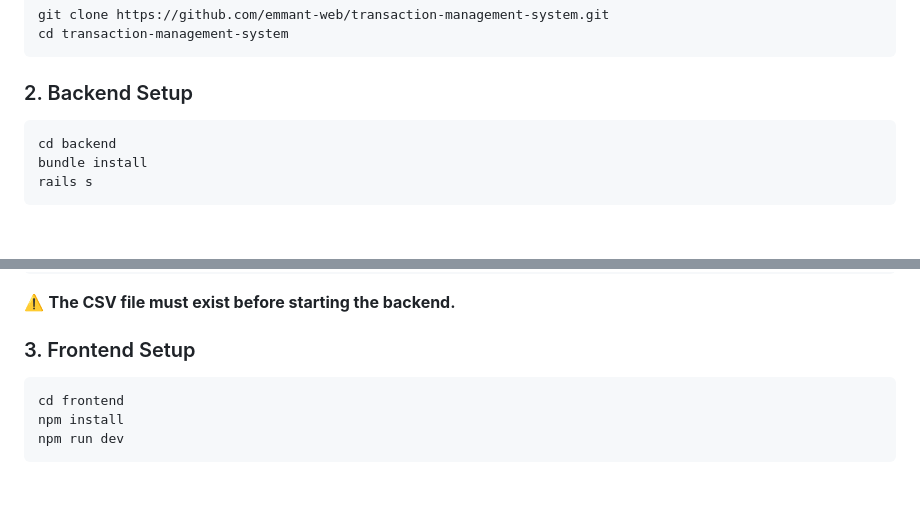
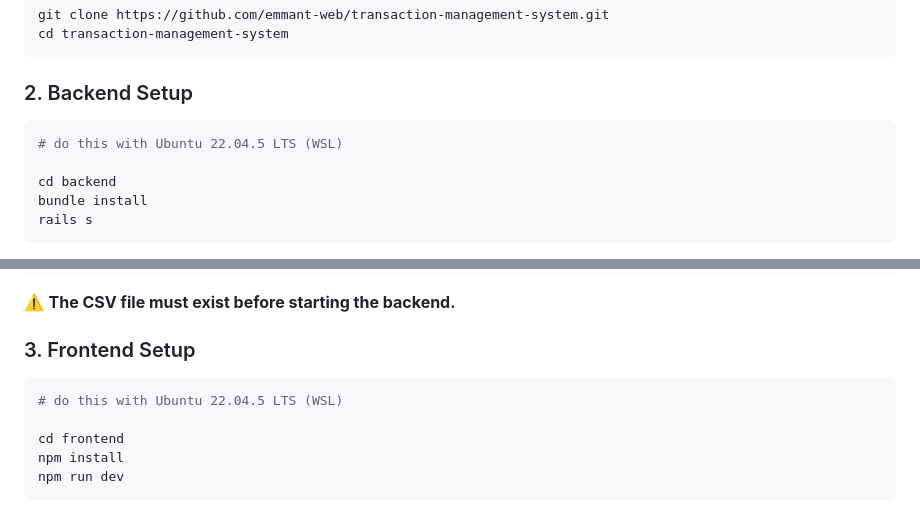
Before and after one commit to emmant-web/transaction-management-system, a Markdown page: README.md, 2 parts joined by grey strips. Rendered like a GitHub page; blank space fills up the shorter version.

Commit message:
added notes to use Ubuntu 22.04.5 LTS

````diff
--- a/README.md
+++ b/README.md
@@ -79,6 +79,8 @@ cd transaction-management-system
 ### 2. Backend Setup
 
 ```bash
+# do this with Ubuntu 22.04.5 LTS (WSL)
+
 cd backend
 bundle install
 rails s
@@ -101,6 +103,8 @@ backend/db/transactions.csv
 ### 3. Frontend Setup
 
 ```bash
+# do this with Ubuntu 22.04.5 LTS (WSL)
+
 cd frontend
 npm install
 npm run dev
````
